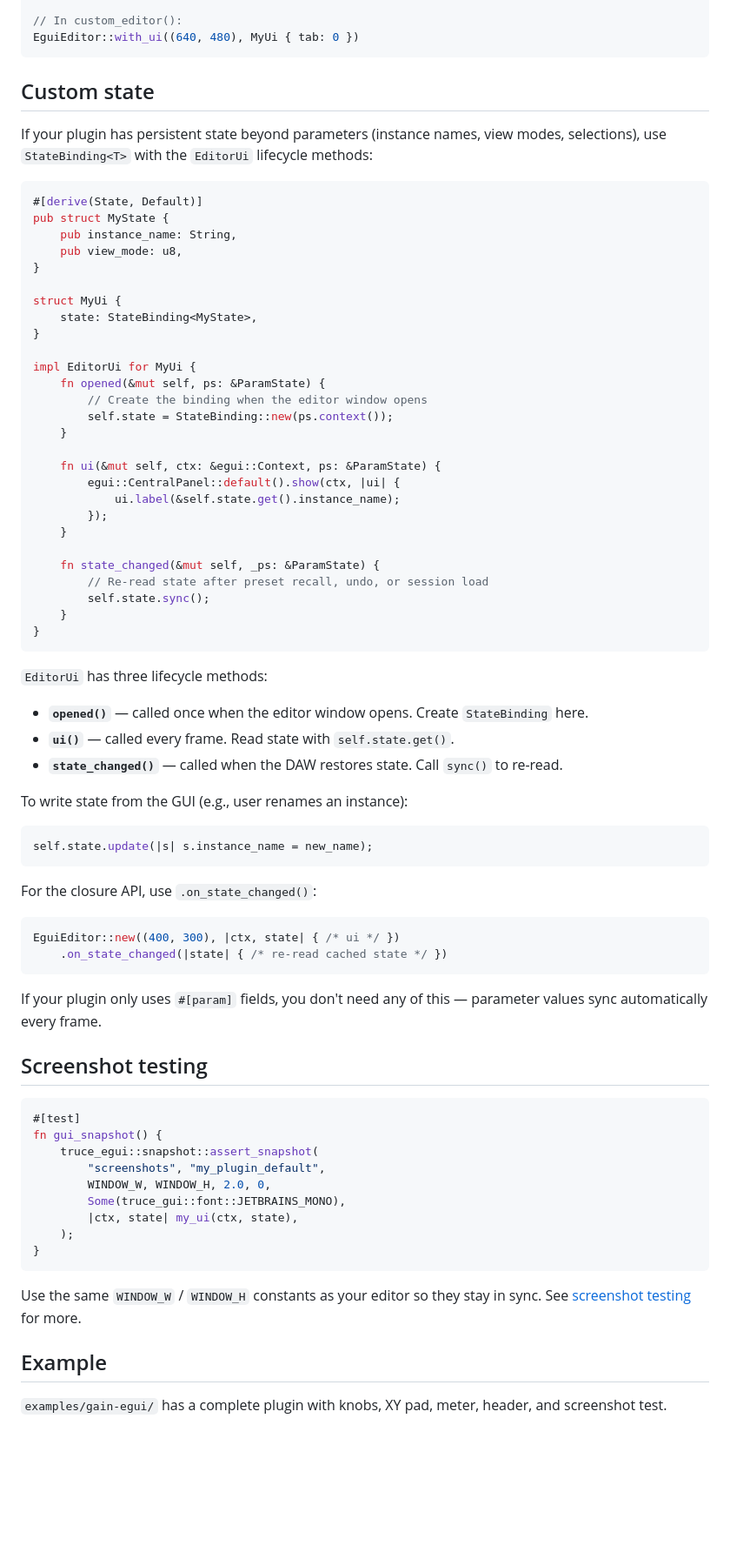
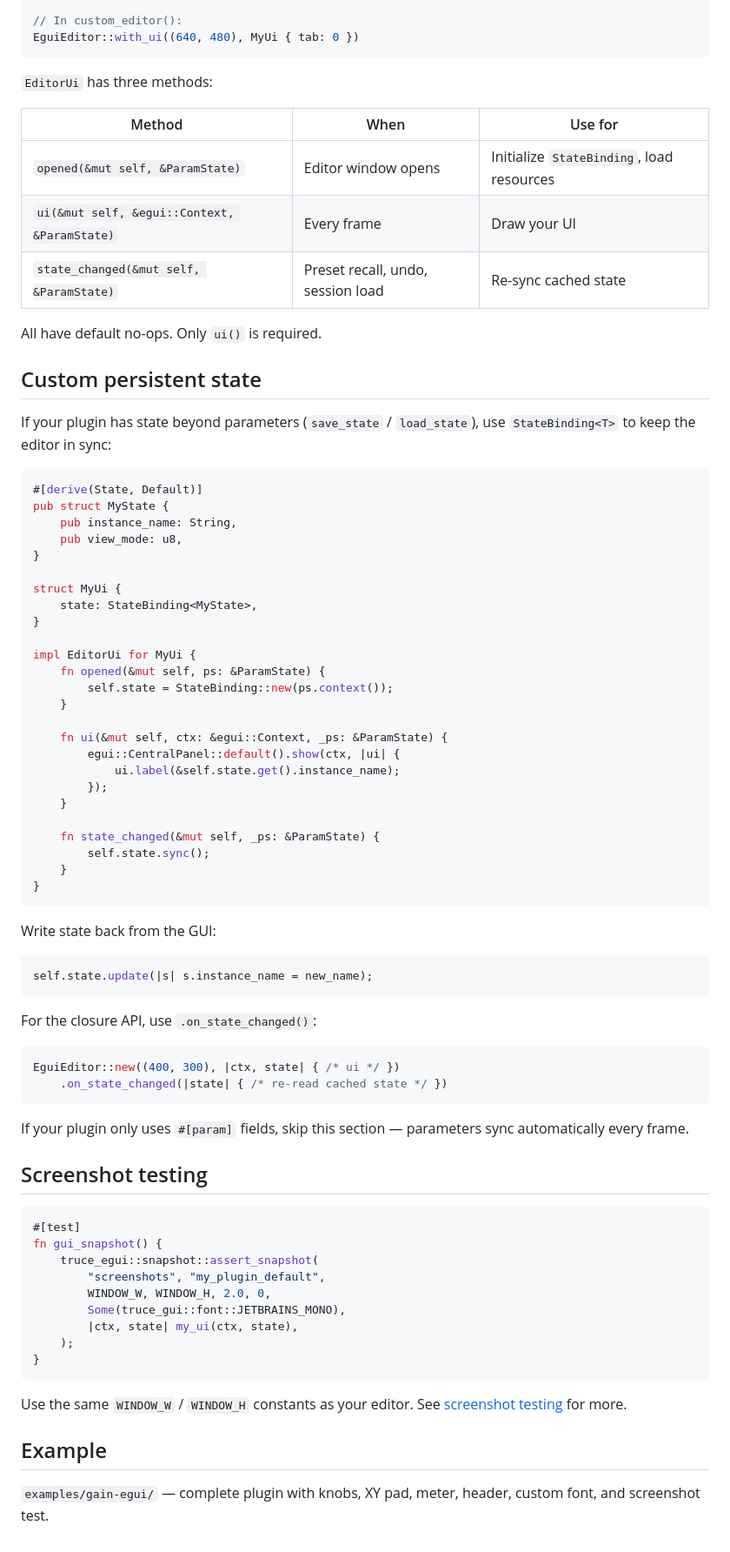
Before and after one commit to truce-audio/truce, a Markdown page: docs/gui/egui.md, the part around one of its changes. Shown at 87% size. GitHub-like rendering; blank space fills up the shorter version.

````diff
--- a/docs/gui/egui.md
+++ b/docs/gui/egui.md
@@ -151,11 +156,20 @@ impl EditorUi for MyUi {
 EguiEditor::with_ui((640, 480), MyUi { tab: 0 })
 ```
 
-## Custom state
+`EditorUi` has three methods:
 
-If your plugin has persistent state beyond parameters (instance names,
-view modes, selections), use `StateBinding<T>` with the `EditorUi`
-lifecycle methods:
+| Method | When | Use for |
+|---|---|---|
+| `opened(&mut self, &ParamState)` | Editor window opens | Initialize `StateBinding`, load resources |
+| `ui(&mut self, &egui::Context, &ParamState)` | Every frame | Draw your UI |
+| `state_changed(&mut self, &ParamState)` | Preset recall, undo, session load | Re-sync cached state |
+
+All have default no-ops. Only `ui()` is required.
+
+## Custom persistent state
+
+If your plugin has state beyond parameters (`save_state` / `load_state`),
+use `StateBinding<T>` to keep the editor in sync:
 
 ```rust
 #[derive(State, Default)]
@@ -170,32 +184,22 @@ struct MyUi {
 
 impl EditorUi for MyUi {
     fn opened(&mut self, ps: &ParamState) {
-        // Create the binding when the editor window opens
         self.state = StateBinding::new(ps.context());
     }
 
-    fn ui(&mut self, ctx: &egui::Context, ps: &ParamState) {
+    fn ui(&mut self, ctx: &egui::Context, _ps: &ParamState) {
         egui::CentralPanel::default().show(ctx, |ui| {
             ui.label(&self.state.get().instance_name);
         });
     }
 
     fn state_changed(&mut self, _ps: &ParamState) {
-        // Re-read state after preset recall, undo, or session load
         self.state.sync();
     }
 }
 ```
 
-`EditorUi` has three lifecycle methods:
-
-- **`opened()`** — called once when the editor window opens. Create
-  `StateBinding` here.
-- **`ui()`** — called every frame. Read state with `self.state.get()`.
-- **`state_changed()`** — called when the DAW restores state. Call
-  `sync()` to re-read.
-
-To write state from the GUI (e.g., user renames an instance):
+Write state back from the GUI:
 
 ```rust
 self.state.update(|s| s.instance_name = new_name);
@@ -208,8 +212,8 @@ EguiEditor::new((400, 300), |ctx, state| { /* ui */ })
     .on_state_changed(|state| { /* re-read cached state */ })
 ```
 
-If your plugin only uses `#[param]` fields, you don't need any of this —
-parameter values sync automatically every frame.
+If your plugin only uses `#[param]` fields, skip this section —
+parameters sync automatically every frame.
 
 ## Screenshot testing
 
@@ -225,10 +229,10 @@ fn gui_snapshot() {
 }
 ```
 
-Use the same `WINDOW_W` / `WINDOW_H` constants as your editor so they
-stay in sync. See [screenshot testing](screenshot-testing.md) for more.
+Use the same `WINDOW_W` / `WINDOW_H` constants as your editor.
+See [screenshot testing](screenshot-testing.md) for more.
 
 ## Example
 
-`examples/gain-egui/` has a complete plugin with knobs, XY pad, meter,
-header, and screenshot test.
+`examples/gain-egui/` — complete plugin with knobs, XY pad, meter,
+header, custom font, and screenshot test.
````
Also changed, not shown: other parts of docs/gui/egui.md (+43 -38 lines).
